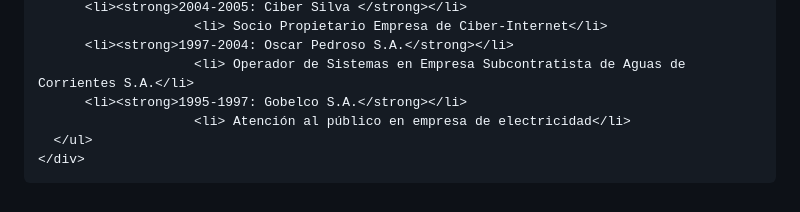
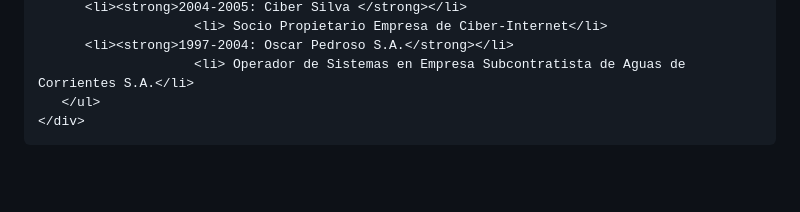
Before and after one commit to edugato/github.io, a Markdown page: README.md, the part around the change. Rendered like a GitHub page; blank space fills up the shorter version.

```diff
--- a/README.md
+++ b/README.md
@@ -77,7 +77,5 @@
                         <li> Socio Propietario Empresa de Ciber-Internet</li>
           <li><strong>1997-2004: Oscar Pedroso S.A.</strong></li>
                         <li> Operador de Sistemas en Empresa Subcontratista de Aguas de Corrientes S.A.</li>
-          <li><strong>1995-1997: Gobelco S.A.</strong></li>
-                        <li> Atención al público en empresa de electricidad</li>
-      </ul>
+       </ul>
     </div>
```
